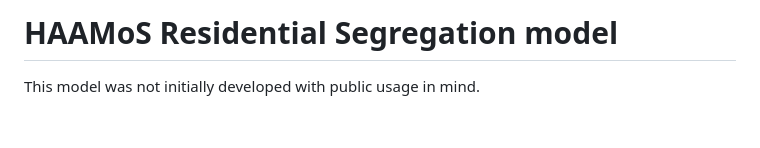
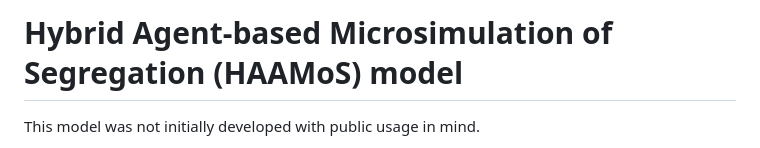
Before and after one commit to babak2/HAAMoS, a Markdown page: README.md, the part around the change. Drawn GitHub-style; blank space fills up the shorter version.

```diff
--- a/README.md
+++ b/README.md
@@ -1,4 +1,4 @@
-# HAAMoS Residential Segregation model
+# Hybrid Agent‐based Microsimulation of Segregation (HAAMoS) model
 
 This model was not initially developed with public usage in mind.
 
```
